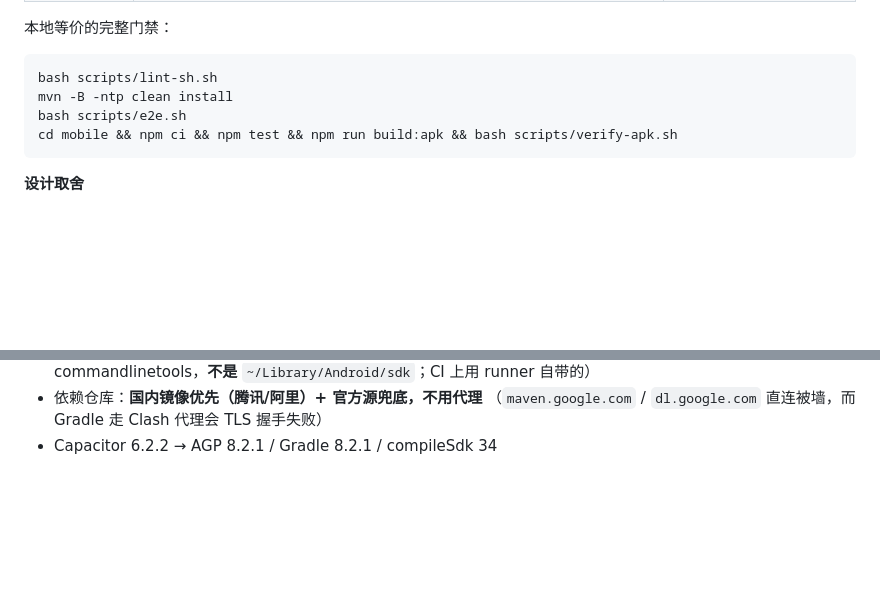
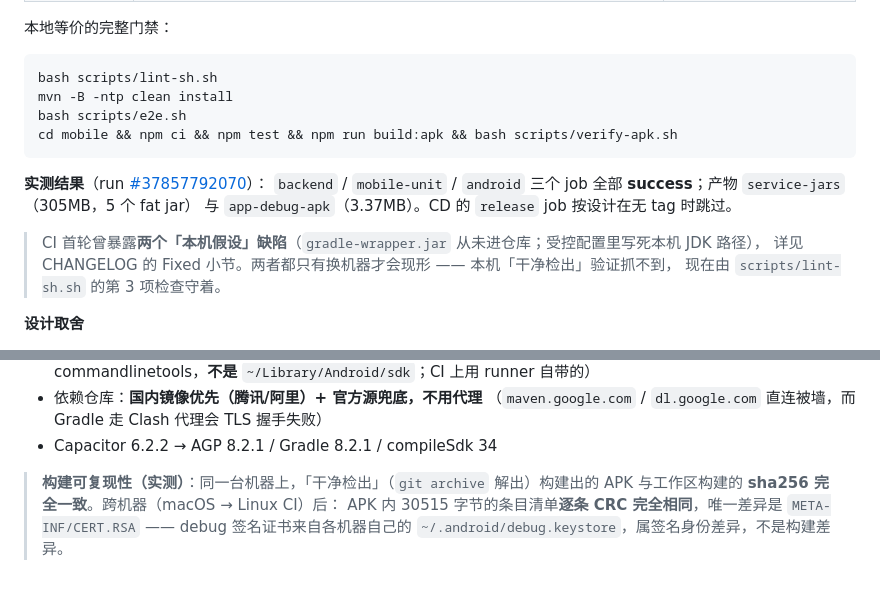
Before and after one commit to prob-Avahh-real/microservice-demo, a Markdown page: README.md, 2 parts joined by grey strips. GitHub-like rendering; blank space fills up the shorter version.

Commit message:
docs: CI 实测结果（三 job 全 success + 产物）、README 加 CI 徽章、记录 APK 跨机器可复现性实测结论

````diff
--- a/README.md
+++ b/README.md
@@ -233,6 +235,14 @@ bash scripts/e2e.sh
 cd mobile && npm ci && npm test && npm run build:apk && bash scripts/verify-apk.sh
 ```
 
+**实测结果**（run [#37857792070](https://github.com/prob-Avahh-real/microservice-demo/actions/runs/37857792070)）：
+`backend` / `mobile-unit` / `android` 三个 job 全部 **success**；产物 `service-jars`（305MB，5 个 fat jar）
+与 `app-debug-apk`（3.37MB）。CD 的 `release` job 按设计在无 tag 时跳过。
+
+> CI 首轮曾暴露**两个「本机假设」缺陷**（`gradle-wrapper.jar` 从未进仓库；受控配置里写死本机 JDK 路径），
+> 详见 CHANGELOG 的 Fixed 小节。两者都只有换机器才会现形 —— 本机「干净检出」验证抓不到，
+> 现在由 `scripts/lint-sh.sh` 的第 3 项检查守着。
+
 **设计取舍**
 
 - **不引 Docker / Testcontainers**：本工程零外部中间件（H2 内存库），runner 上直接起 5 个 JVM
@@ -291,3 +301,8 @@ npm run build:apk            # 产出 android/app/build/outputs/apk/debug/app-de
 - 依赖仓库：**国内镜像优先（腾讯/阿里）+ 官方源兜底，不用代理**
   （`maven.google.com` / `dl.google.com` 直连被墙，而 Gradle 走 Clash 代理会 TLS 握手失败）
 - Capacitor 6.2.2 → AGP 8.2.1 / Gradle 8.2.1 / compileSdk 34
+
+> **构建可复现性（实测）**：同一台机器上，「干净检出」（`git archive` 解出）构建出的 APK
+> 与工作区构建的 **sha256 完全一致**。跨机器（macOS → Linux CI）后：
+> APK 内 30515 字节的条目清单**逐条 CRC 完全相同**，唯一差异是 `META-INF/CERT.RSA` ——
+> debug 签名证书来自各机器自己的 `~/.android/debug.keystore`，属签名身份差异，不是构建差异。
````
Also changed, not shown: other parts of README.md (+2 -0 lines), CHANGELOG.md (+2 -1 lines), PROJECT_NOTES.md (+4 -0 lines).
